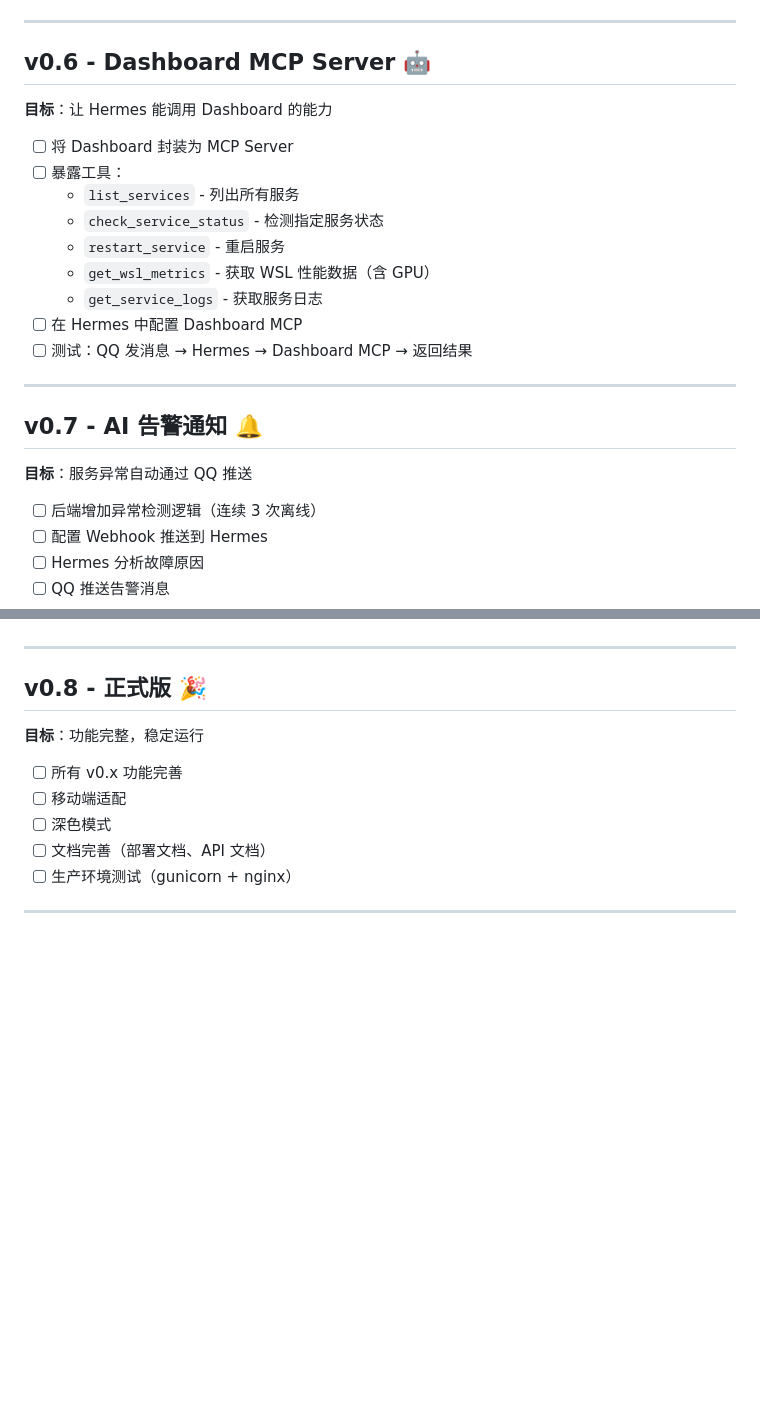
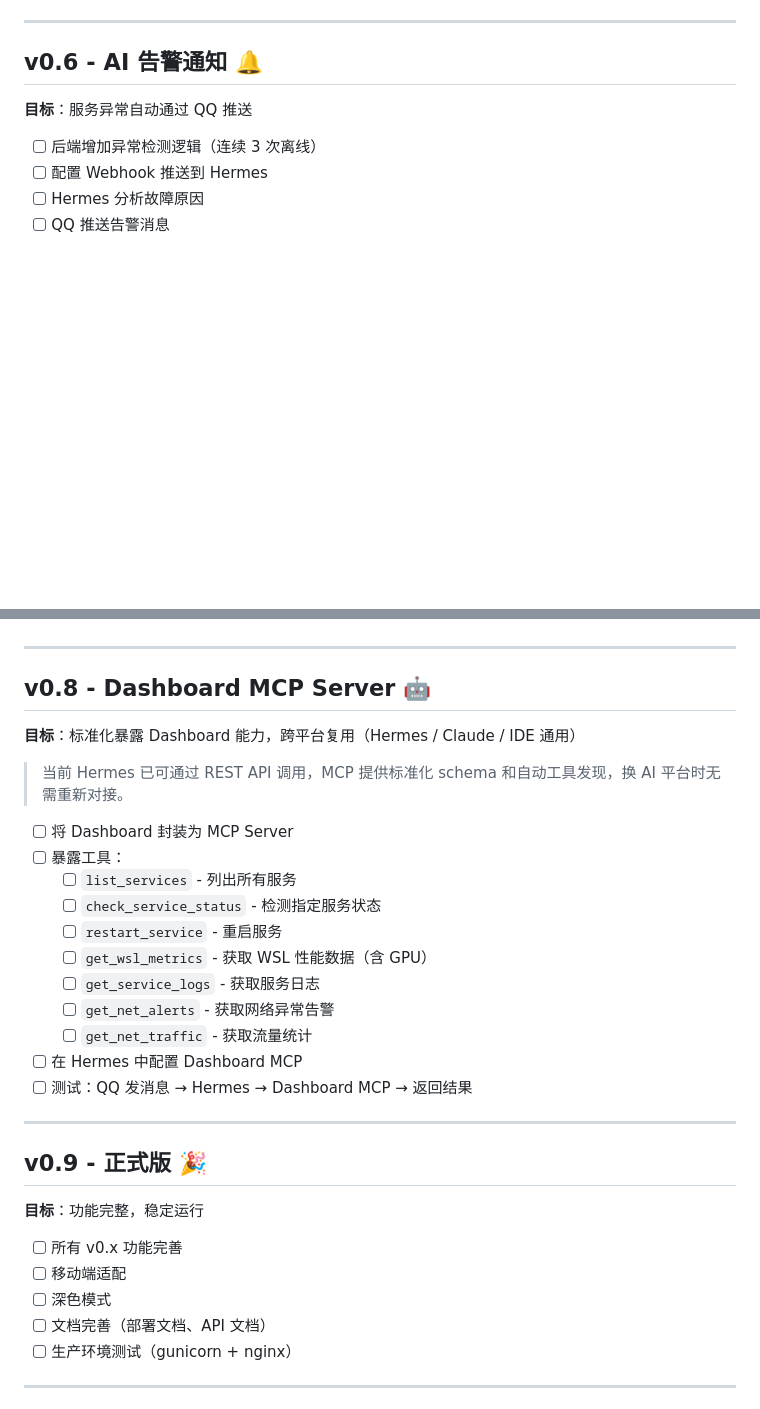
Before and after one commit to ZhaoHaosen1997/dashboard, a Markdown page: VERSION_PLAN.md, 2 parts joined by grey strips. GitHub-like rendering; blank space fills up the shorter version.

Commit message:
VERSION_PLAN: 调整后续版本优先级，MCP 延后至 v0.8

```diff
--- a/VERSION_PLAN.md
+++ b/VERSION_PLAN.md
@@ -244,23 +244,7 @@
 
 ---
 
-## v0.6 - Dashboard MCP Server 🤖
-
-**目标**：让 Hermes 能调用 Dashboard 的能力
-
-- [ ] 将 Dashboard 封装为 MCP Server
-- [ ] 暴露工具：
-  - `list_services` - 列出所有服务
-  - `check_service_status` - 检测指定服务状态
-  - `restart_service` - 重启服务
-  - `get_wsl_metrics` - 获取 WSL 性能数据（含 GPU）
-  - `get_service_logs` - 获取服务日志
-- [ ] 在 Hermes 中配置 Dashboard MCP
-- [ ] 测试：QQ 发消息 → Hermes → Dashboard MCP → 返回结果
-
----
-
-## v0.7 - AI 告警通知 🔔
+## v0.6 - AI 告警通知 🔔
 
 **目标**：服务异常自动通过 QQ 推送
 
@@ -293,7 +277,27 @@
 
 ---
 
-## v0.8 - 正式版 🎉
+## v0.8 - Dashboard MCP Server 🤖
+
+**目标**：标准化暴露 Dashboard 能力，跨平台复用（Hermes / Claude / IDE 通用）
+
+> 当前 Hermes 已可通过 REST API 调用，MCP 提供标准化 schema 和自动工具发现，换 AI 平台时无需重新对接。
+
+- [ ] 将 Dashboard 封装为 MCP Server
+- [ ] 暴露工具：
+  - [ ] `list_services` - 列出所有服务
+  - [ ] `check_service_status` - 检测指定服务状态
+  - [ ] `restart_service` - 重启服务
+  - [ ] `get_wsl_metrics` - 获取 WSL 性能数据（含 GPU）
+  - [ ] `get_service_logs` - 获取服务日志
+  - [ ] `get_net_alerts` - 获取网络异常告警
+  - [ ] `get_net_traffic` - 获取流量统计
+- [ ] 在 Hermes 中配置 Dashboard MCP
+- [ ] 测试：QQ 发消息 → Hermes → Dashboard MCP → 返回结果
+
+---
+
+## v0.9 - 正式版 🎉
 
 **目标**：功能完整，稳定运行
 
```
